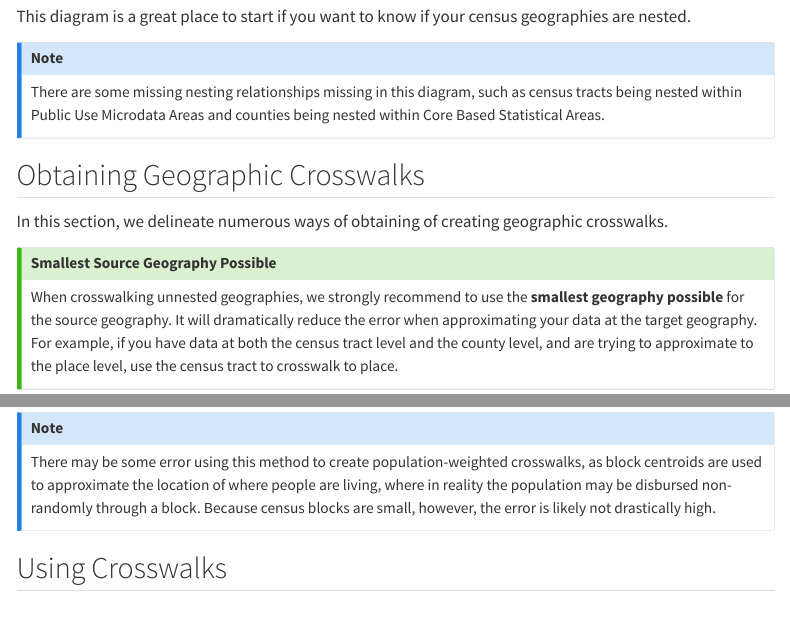
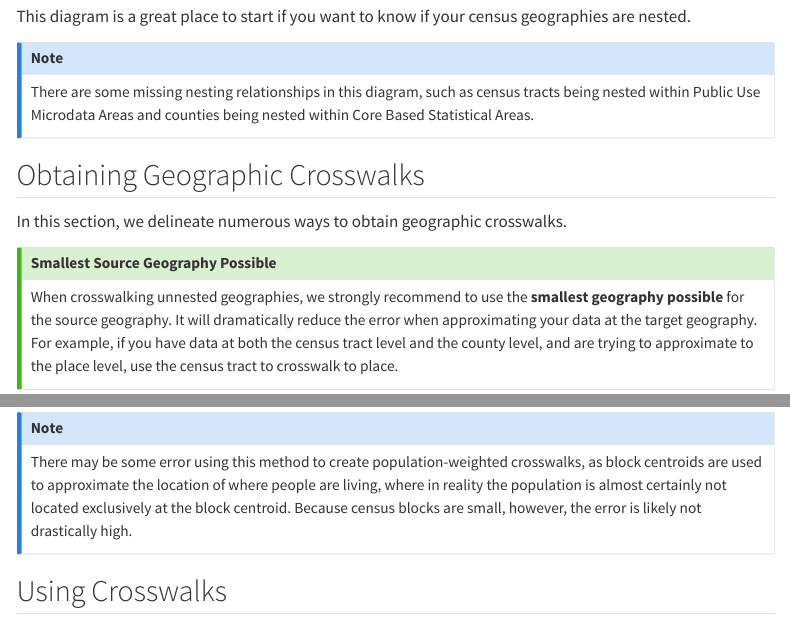
Before and after one commit to UI-Research/crosswalk-guide, a Quarto document (geographic-crosswalks-at-urban.qmd): the page in a window 1100 px wide, from 5580 px down, and a second part further down, joined at a grey line. Rendered offline with R 4.5, knitr and Pandoc in place of Quarto, with nearby package versions; menus at the side of the page are left out; long lines of code are wrapped.

Commit message:
Typo changes in geographic xwalk

````diff
--- a/geographic-crosswalks-at-urban.qmd
+++ b/geographic-crosswalks-at-urban.qmd
@@ -1,7 +1,7 @@
 ---
 title: "Geographic Crosswalks at Urban"
-#author: "Gabe Morrison and Chris Davis"
-#date: October, 2022
+#author: "Chris Davis and Gabe Morrison"
+#date: November, 2022
 format:
   html:
     css: here::here("www", "web_report.css")
@@ -130,12 +130,12 @@ This diagram is a great place to start if you want to know if your census geogra
 :::
 
 ::: callout-note
-There are some missing nesting relationships missing in this diagram, such as census tracts being nested within Public Use Microdata Areas and counties being nested within Core Based Statistical Areas.
+There are some missing nesting relationships in this diagram, such as census tracts being nested within Public Use Microdata Areas and counties being nested within Core Based Statistical Areas.
 :::
 
 ## Obtaining Geographic Crosswalks
 
-In this section, we delineate numerous ways of obtaining of creating geographic crosswalks.
+In this section, we delineate numerous ways to obtain geographic crosswalks.
 
 :::{.callout-tip}
 ### Smallest Source Geography Possible
@@ -322,7 +322,7 @@ int_block <- st_join(int_area, block_centroids) %>%  #join spatial intersection
 ```
 
 :::{.callout-note}
-There may be some error using this method to create population-weighted crosswalks, as block centroids are used to approximate the location of where people are living, where in reality the population may be disbursed non-randomly through a block. Because census blocks are small, however, the error is likely not drastically high.
+There may be some error using this method to create population-weighted crosswalks, as block centroids are used to approximate the location of where people are living, where in reality the population is almost certainly not located exclusively at the block centroid. Because census blocks are small, however, the error is likely not drastically high.
 :::
 
 
````
Also changed, not shown: geographic-crosswalks-at-urban.qmd (2 more changed lines).
